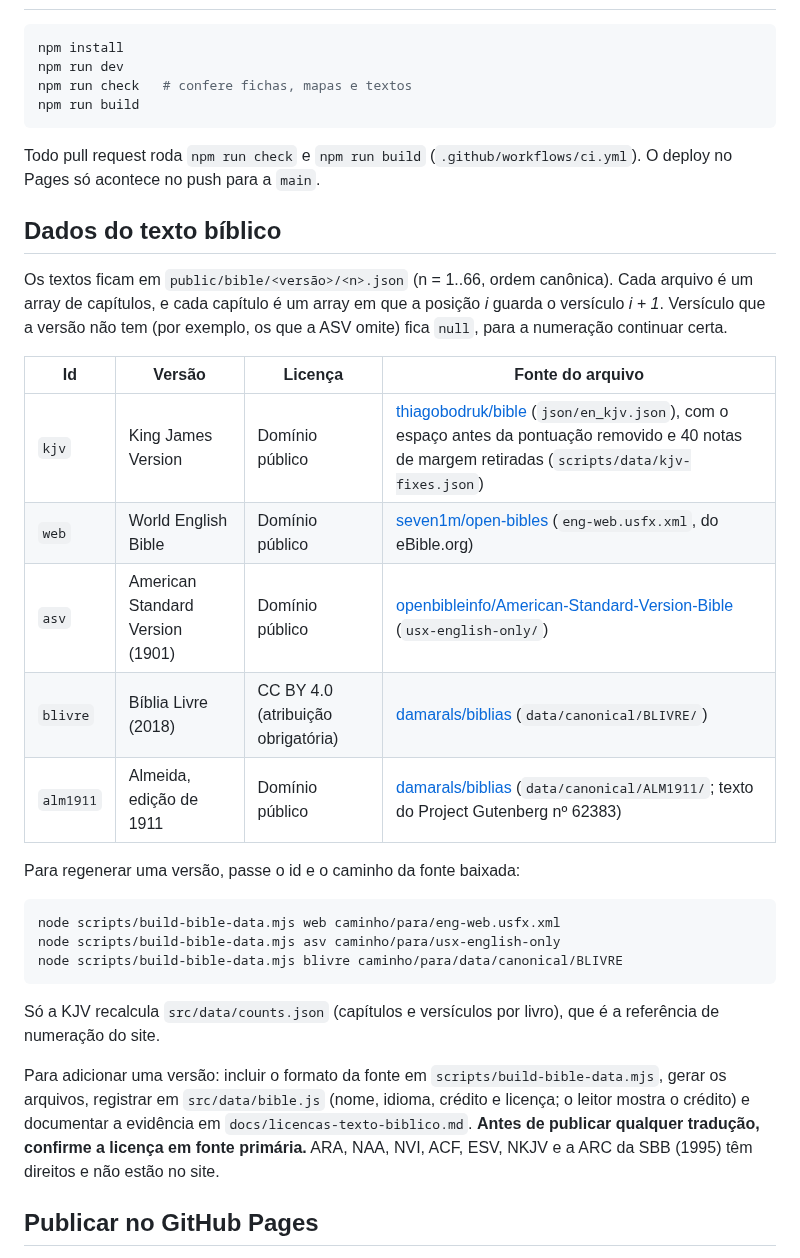
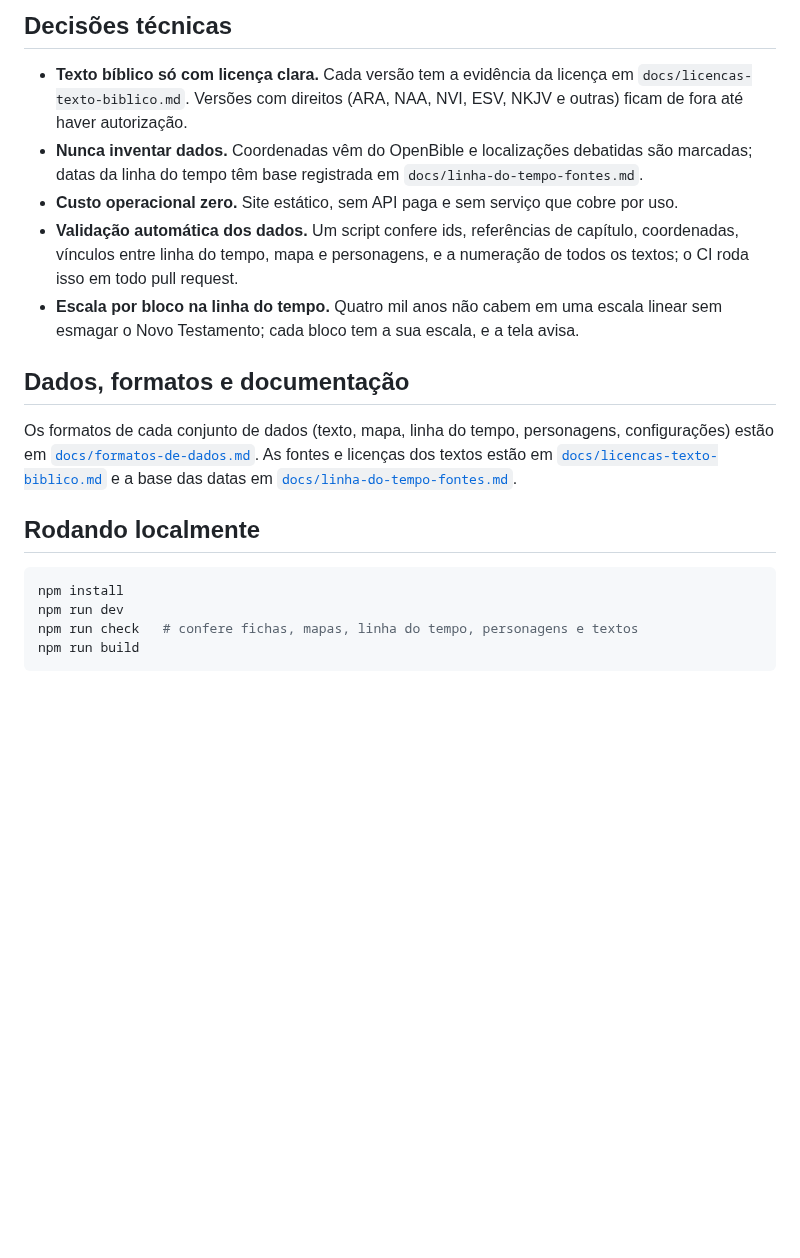
Before and after one commit to andrescultori/biblia, a Markdown page: README.md, the part around one of its changes. Drawn GitHub-style; blank space fills up the shorter version.

````diff
--- a/README.md
+++ b/README.md
@@ -20,36 +63,21 @@
+## Decisões técnicas
+
+- **Texto bíblico só com licença clara.** Cada versão tem a evidência da licença em `docs/licencas-texto-biblico.md`. Versões com direitos (ARA, NAA, NVI, ESV, NKJV e outras) ficam de fora até haver autorização.
+- **Nunca inventar dados.** Coordenadas vêm do OpenBible e localizações debatidas são marcadas; datas da linha do tempo têm base registrada em `docs/linha-do-tempo-fontes.md`.
+- **Custo operacional zero.** Site estático, sem API paga e sem serviço que cobre por uso.
+- **Validação automática dos dados.** Um script confere ids, referências de capítulo, coordenadas, vínculos entre linha do tempo, mapa e personagens, e a numeração de todos os textos; o CI roda isso em todo pull request.
+- **Escala por bloco na linha do tempo.** Quatro mil anos não cabem em uma escala linear sem esmagar o Novo Testamento; cada bloco tem a sua escala, e a tela avisa.
+
+## Dados, formatos e documentação
+
+Os formatos de cada conjunto de dados (texto, mapa, linha do tempo, personagens, configurações) estão em [`docs/formatos-de-dados.md`](docs/formatos-de-dados.md). As fontes e licenças dos textos estão em [`docs/licencas-texto-biblico.md`](docs/licencas-texto-biblico.md) e a base das datas em [`docs/linha-do-tempo-fontes.md`](docs/linha-do-tempo-fontes.md).
+
+## Rodando localmente
 
 ```bash
 npm install
 npm run dev
-npm run check   # confere fichas, mapas e textos
+npm run check   # confere fichas, mapas, linha do tempo, personagens e textos
 npm run build
 ```
 
-Todo pull request roda `npm run check` e `npm run build` (`.github/workflows/ci.yml`). O deploy no Pages só acontece no push para a `main`.
-
-## Dados do texto bíblico
-
-Os textos ficam em `public/bible/<versão>/<n>.json` (n = 1..66, ordem canônica). Cada arquivo é um array de capítulos, e cada capítulo é um array em que a posição *i* guarda o versículo *i + 1*. Versículo que a versão não tem (por exemplo, os que a ASV omite) fica `null`, para a numeração continuar certa.
-
-| Id | Versão | Licença | Fonte do arquivo |
-|---|---|---|---|
-| `kjv` | King James Version | Domínio público | [thiagobodruk/bible](https://github.com/thiagobodruk/bible) (`json/en_kjv.json`), com o espaço antes da pontuação removido e 40 notas de margem retiradas (`scripts/data/kjv-fixes.json`) |
-| `web` | World English Bible | Domínio público | [seven1m/open-bibles](https://github.com/seven1m/open-bibles) (`eng-web.usfx.xml`, do eBible.org) |
-| `asv` | American Standard Version (1901) | Domínio público | [openbibleinfo/American-Standard-Version-Bible](https://github.com/openbibleinfo/American-Standard-Version-Bible) (`usx-english-only/`) |
-| `blivre` | Bíblia Livre (2018) | CC BY 4.0 (atribuição obrigatória) | [damarals/biblias](https://github.com/damarals/biblias) (`data/canonical/BLIVRE/`) |
-| `alm1911` | Almeida, edição de 1911 | Domínio público | [damarals/biblias](https://github.com/damarals/biblias) (`data/canonical/ALM1911/`; texto do Project Gutenberg nº 62383) |
-
-Para regenerar uma versão, passe o id e o caminho da fonte baixada:
-
-```bash
-node scripts/build-bible-data.mjs web caminho/para/eng-web.usfx.xml
-node scripts/build-bible-data.mjs asv caminho/para/usx-english-only
-node scripts/build-bible-data.mjs blivre caminho/para/data/canonical/BLIVRE
-```
-
-Só a KJV recalcula `src/data/counts.json` (capítulos e versículos por livro), que é a referência de numeração do site.
-
-Para adicionar uma versão: incluir o formato da fonte em `scripts/build-bible-data.mjs`, gerar os arquivos, registrar em `src/data/bible.js` (nome, idioma, crédito e licença; o leitor mostra o crédito) e documentar a evidência em `docs/licencas-texto-biblico.md`. **Antes de publicar qualquer tradução, confirme a licença em fonte primária.** ARA, NAA, NVI, ACF, ESV, NKJV e a ARC da SBB (1995) têm direitos e não estão no site.
-
-## Publicar no GitHub Pages
-
````
Also changed, not shown: other parts of README.md (+60 -68 lines), CLAUDE.md (+1 -0 lines), README.en.md (added, +95 -0 lines), docs/formatos-de-dados.md (added, +84 -0 lines), docs/images/grade.png (added), docs/images/linha-do-tempo.png (added), docs/images/mapa-celular.png (added), docs/images/mapa.png (added), docs/images/personagens.png (added).
